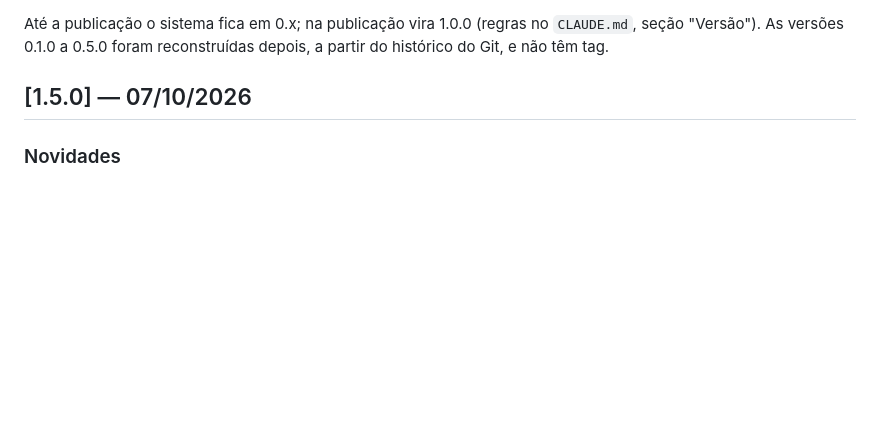
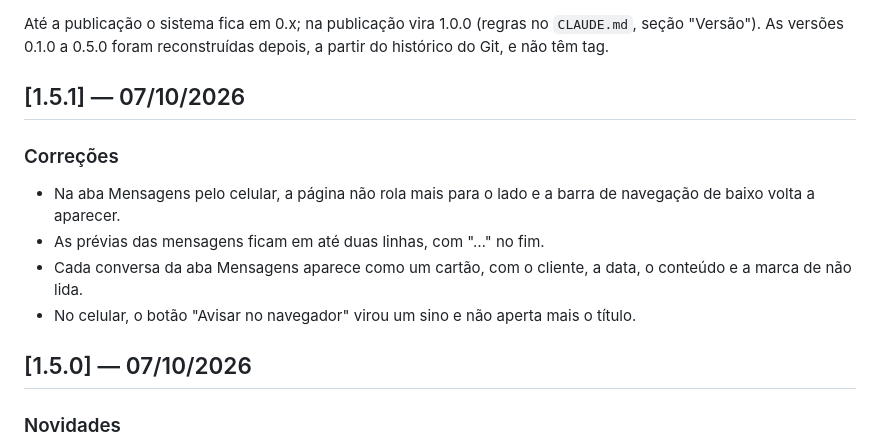
Before and after one commit to beacreativeco/beacreativeco-clientes, a Markdown page: public/CHANGELOG.md, the part around the change. Rendered like a GitHub page; blank space fills up the shorter version.

Commit message:
Versão 1.5.1
Co-Authored-By: Claude Opus 5.5 <noreply@anthropic.com>

```diff
--- a/public/CHANGELOG.md
+++ b/public/CHANGELOG.md
@@ -18,6 +18,15 @@ depois, a partir do histórico do Git, e não têm tag.
      cada entrada começa com "## [X.Y.Z] — dd/mm/aaaa", tem seções "### ..."
      e itens "- ...". A primeira entrada é a versão atual do sistema.
      Mantenha cada item em uma linha só e sem formatação markdown. -->
+
+## [1.5.1] — 07/10/2026
+
+### Correções
+
+- Na aba Mensagens pelo celular, a página não rola mais para o lado e a barra de navegação de baixo volta a aparecer.
+- As prévias das mensagens ficam em até duas linhas, com "…" no fim.
+- Cada conversa da aba Mensagens aparece como um cartão, com o cliente, a data, o conteúdo e a marca de não lida.
+- No celular, o botão "Avisar no navegador" virou um sino e não aperta mais o título.
 
 ## [1.5.0] — 07/10/2026
 
```
